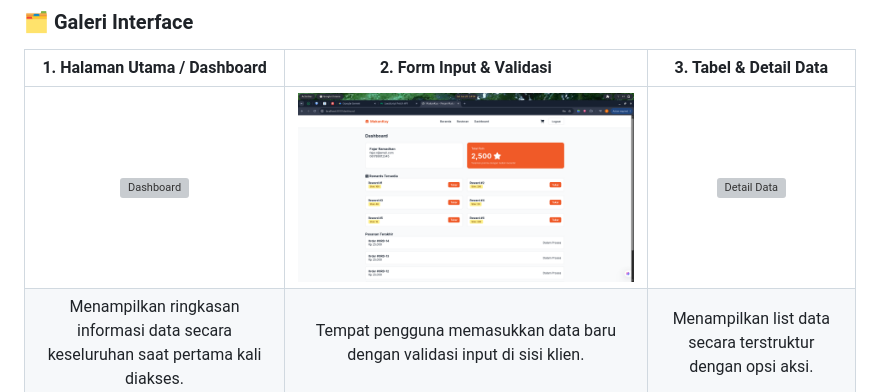
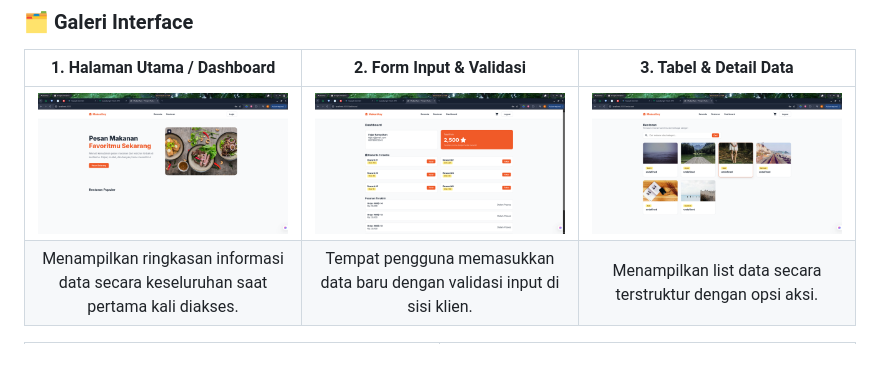
Before and after one commit to h1mh1m/projectbasdat, a Markdown page: README.md, the part around the change. Rendered like a GitHub page; blank space fills up the shorter version; grey boxes are pictures that could not be loaded.

Commit message:
Update Laporan Akhir

```diff
--- a/README.md
+++ b/README.md
@@ -33,7 +33,7 @@ Berikut adalah urutan fungsionalitas aplikasi berdasarkan tangkapan layar yang t
 
 | 1. Halaman Utama / Dashboard | 2. Form Input & Validasi | 3. Tabel & Detail Data |
 | :---: | :---: | :---: |
-| ![Dashboard](./img/1.jpg) | ![Form Input](./img/2.png) | ![Detail Data](./img/3.jpg) |
+| ![Dashboard](./img/1.png) | ![Form Input](./img/2.png) | ![Detail Data](./img/3.png) |
 | Menampilkan ringkasan informasi data secara keseluruhan saat pertama kali diakses. | Tempat pengguna memasukkan data baru dengan validasi input di sisi klien. | Menampilkan list data secara terstruktur dengan opsi aksi. |
 
 | 4. Fitur Modifikasi (Edit/Update) | 5. Manajemen Status / Laporan |
```
